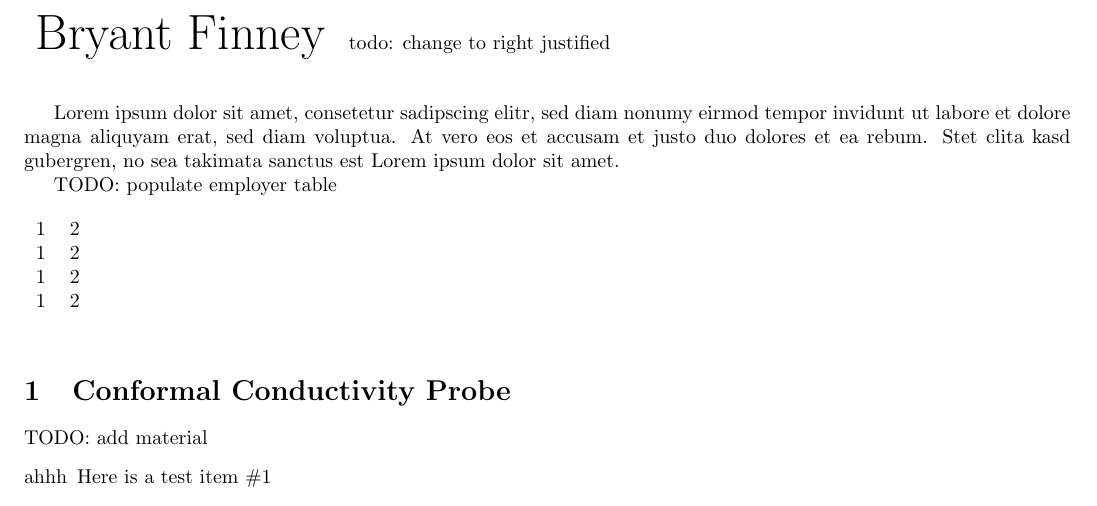
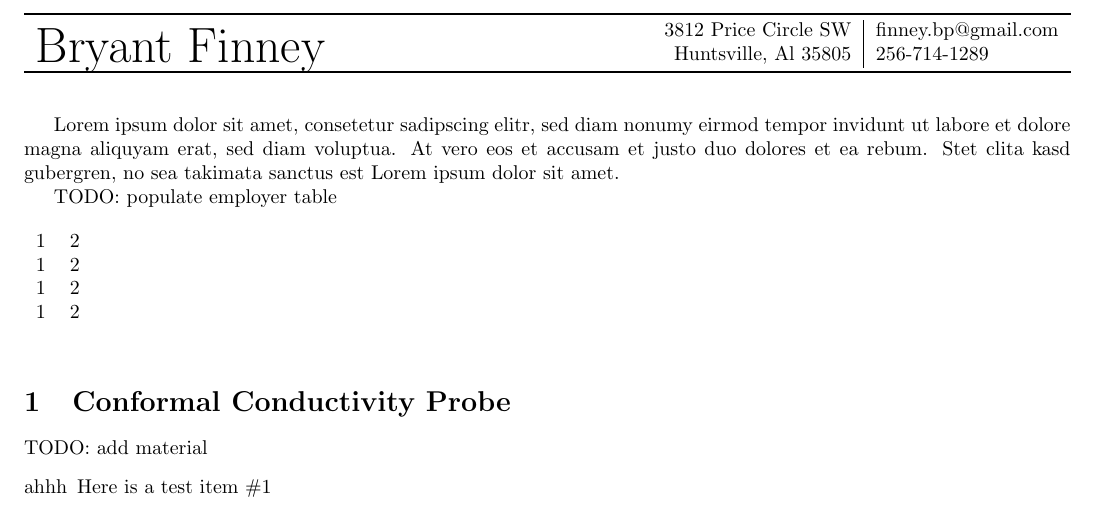
Before and after one commit to bryant-finney/finney-resume, a LaTeX document (main.tex): part of page 1 of 2, cut at the place of the change. Compiled offline with pdfLaTeX.

Commit message:
main.tex: sorted '\usepackage' calls and added title-like table

```diff
--- a/main.tex
+++ b/main.tex
@@ -5,12 +5,14 @@
 
 % Comment the following line to deny the usage of umlauts and other non-ASCII characters
 \usepackage[latin1]{inputenc}
+\usepackage{amsfonts}
 \usepackage{amsmath}
-\usepackage{amsfonts}
 \usepackage{amssymb}
+\usepackage{booktabs}
+\usepackage{geometry}
 \usepackage{graphicx}
-\usepackage{geometry}
-\usepackage{booktabs}
+\usepackage{multirow}
+\usepackage{tabularx}
 
 \geometry{
   a4paper,          % redundant (already in \documentclass)
@@ -26,9 +28,12 @@
 \begin{document}
 
 \begin{table}
-  \begin{tabular}{lr}
-    {\noindent\Huge Bryant Finney}     &     todo: change to right justified
-  \end{tabular}
+  \begin{tabularx}{\textwidth}{Xr|l}
+    \toprule
+    \multirow{2}{*}{\noindent\Huge Bryant Finney} & 3812 Price Circle SW & finney.bp@gmail.com \\
+                                   & Huntsville, Al 35805 & 256-714-1289 \\
+  \bottomrule
+  \end{tabularx}
 \end{table}
 
 
```
